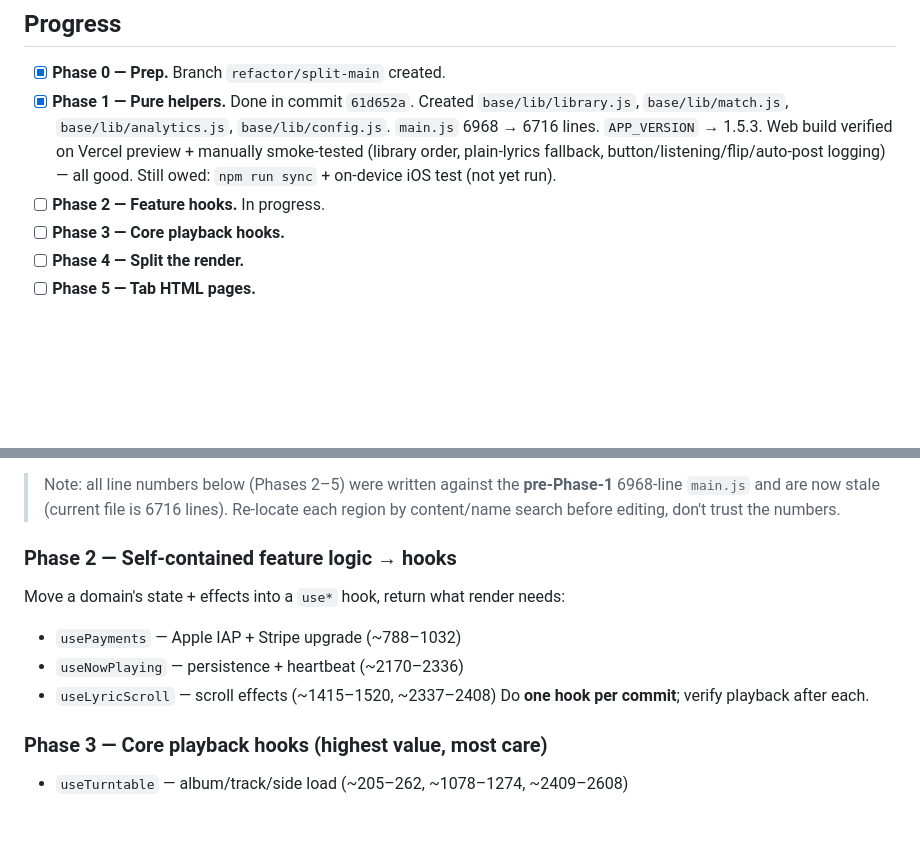
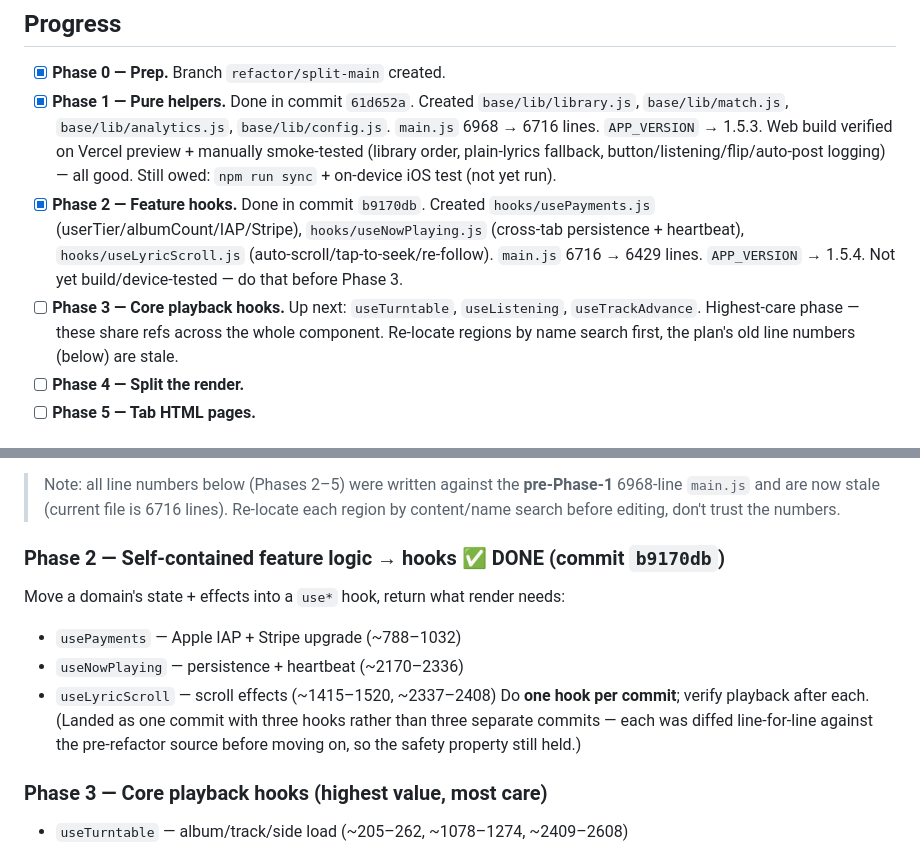
Before and after one commit to melonmonster330/Liri, a Markdown page: REFACTOR_PLAN.md, 2 parts joined by grey strips. GitHub-like rendering; blank space fills up the shorter version.

Commit message:
docs: mark Phase 2 done in REFACTOR_PLAN.md

```diff
--- a/REFACTOR_PLAN.md
+++ b/REFACTOR_PLAN.md
@@ -14,8 +14,16 @@ inline functions, and a 503-`createElement` render. That's the #1 bottleneck.
   Web build verified on Vercel preview + manually smoke-tested (library
   order, plain-lyrics fallback, button/listening/flip/auto-post logging) —
   all good. Still owed: `npm run sync` + on-device iOS test (not yet run).
-- [ ] **Phase 2 — Feature hooks.** In progress.
-- [ ] **Phase 3 — Core playback hooks.**
+- [x] **Phase 2 — Feature hooks.** Done in commit `b9170db`. Created
+  `hooks/usePayments.js` (userTier/albumCount/IAP/Stripe),
+  `hooks/useNowPlaying.js` (cross-tab persistence + heartbeat),
+  `hooks/useLyricScroll.js` (auto-scroll/tap-to-seek/re-follow). `main.js`
+  6716 → 6429 lines. `APP_VERSION` → 1.5.4. Not yet build/device-tested —
+  do that before Phase 3.
+- [ ] **Phase 3 — Core playback hooks.** Up next: `useTurntable`,
+  `useListening`, `useTrackAdvance`. Highest-care phase — these share refs
+  across the whole component. Re-locate regions by name search first, the
+  plan's old line numbers (below) are stale.
 - [ ] **Phase 4 — Split the render.**
 - [ ] **Phase 5 — Tab HTML pages.**
 
@@ -89,12 +97,15 @@ Extract top-level/near-pure functions to `base/lib`:
 > 6716 lines). Re-locate each region by content/name search before editing,
 > don't trust the numbers.
 
-### Phase 2 — Self-contained feature logic → hooks
+### Phase 2 — Self-contained feature logic → hooks ✅ DONE (commit `b9170db`)
 Move a domain's state + effects into a `use*` hook, return what render needs:
 - `usePayments` — Apple IAP + Stripe upgrade (~788–1032)
 - `useNowPlaying` — persistence + heartbeat (~2170–2336)
 - `useLyricScroll` — scroll effects (~1415–1520, ~2337–2408)
 Do **one hook per commit**; verify playback after each.
+(Landed as one commit with three hooks rather than three separate commits —
+each was diffed line-for-line against the pre-refactor source before moving
+on, so the safety property still held.)
 
 ### Phase 3 — Core playback hooks (highest value, most care)
 - `useTurntable` — album/track/side load (~205–262, ~1078–1274, ~2409–2608)
```
